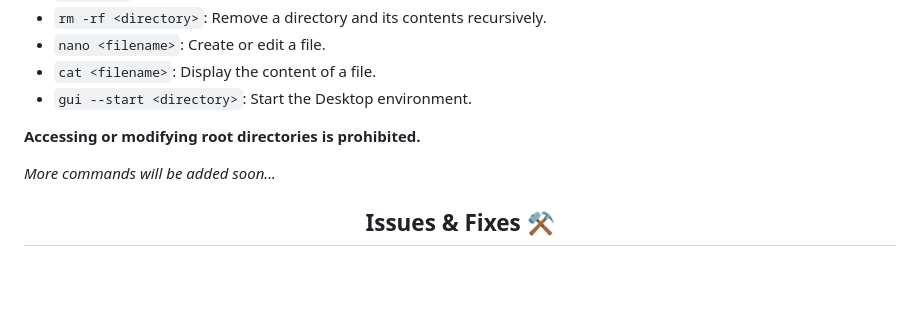
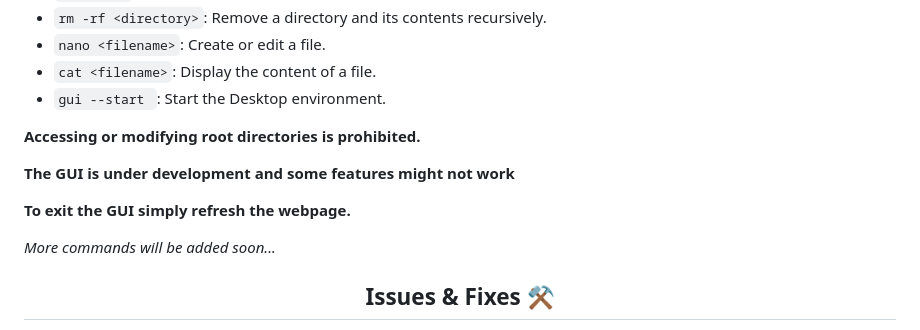
Before and after one commit to Hrishavvv/ElectronOS, a Markdown page: README.md, the part around the change. Rendered like a GitHub page; blank space fills up the shorter version.

Commit message:
v1.1.3 beta

```diff
--- a/README.md
+++ b/README.md
@@ -64,9 +64,11 @@
   <li><code>rm -rf &lt;directory&gt;</code>: Remove a directory and its contents recursively.</li>
   <li><code>nano &lt;filename&gt;</code>: Create or edit a file.</li>
   <li><code>cat &lt;filename&gt;</code>: Display the content of a file.</li>
-  <li><code>gui --start &lt;directory&gt;</code>: Start the Desktop environment.</li>
+  <li><code>gui --start </code>: Start the Desktop environment.</li>
 </ul>
 <p><strong>Accessing or modifying root directories is prohibited.</strong></p>
+<p><strong>The GUI is under development and some features might not work</strong></p>
+<p><strong>To exit the GUI simply refresh the webpage.</strong></p>
 <p><em>More commands will be added soon...</em></p>
 
 <h2 align="center">Issues & Fixes ⚒</h2>
```
